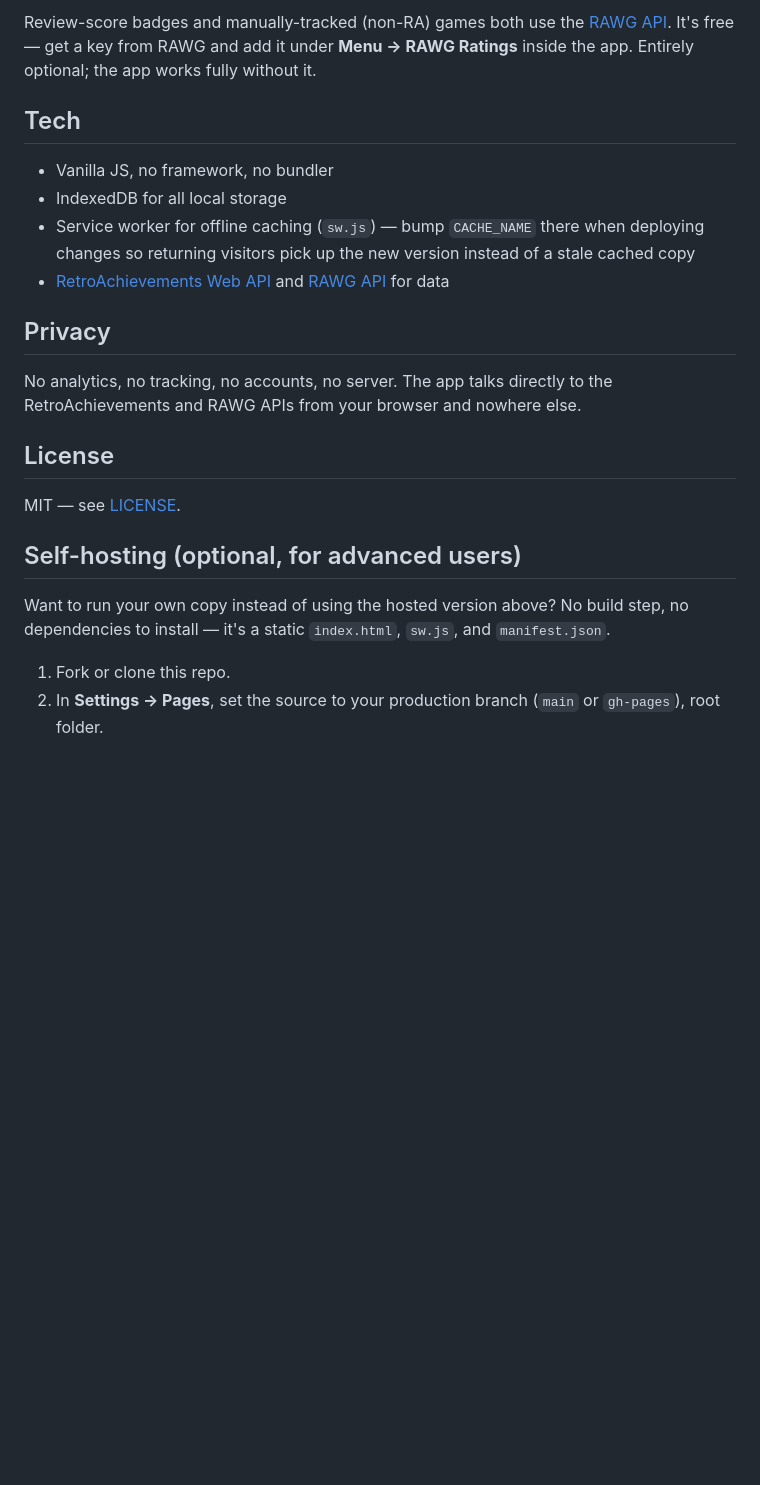
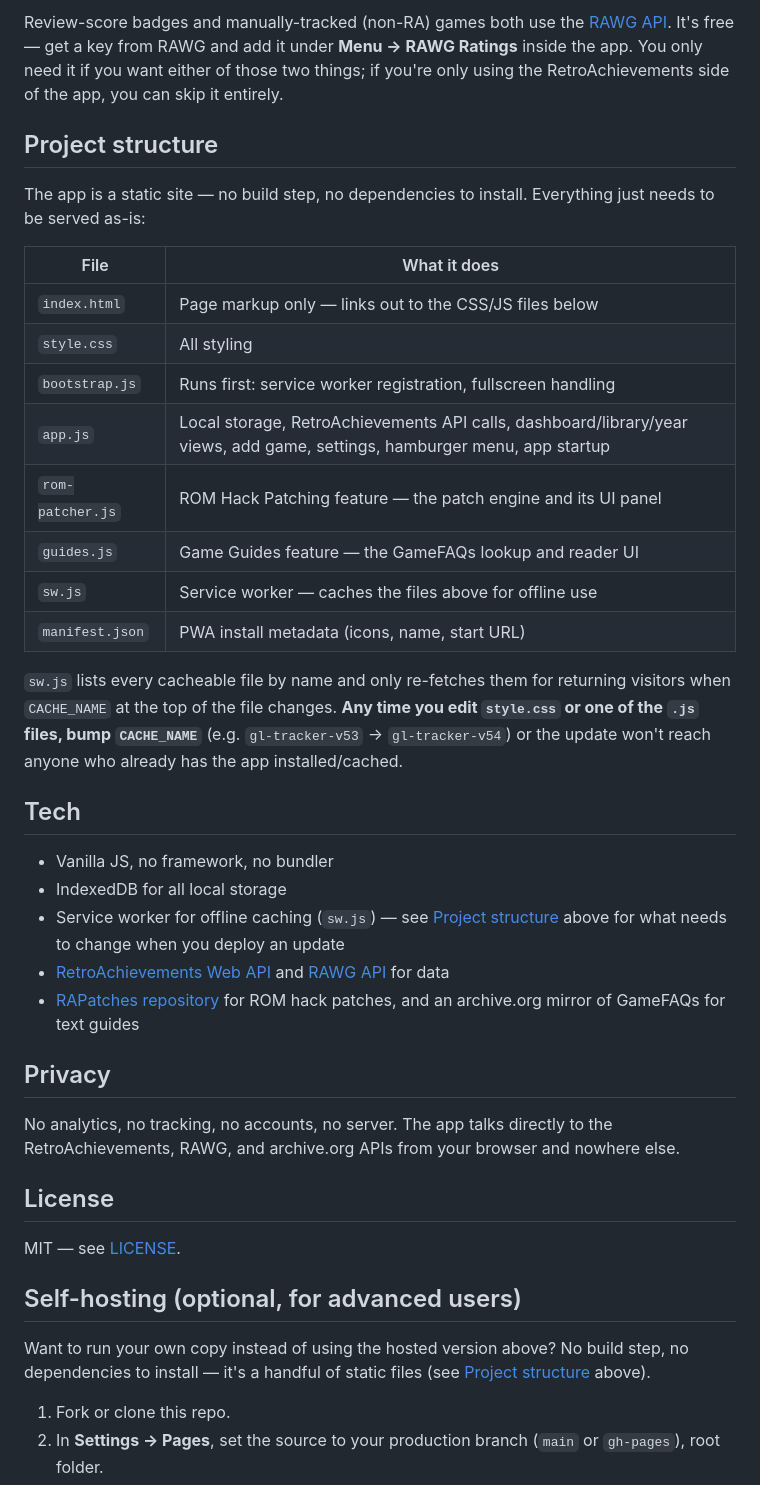
Before and after one commit to Gin649/Game-Log-Tracker, a Markdown page: README.md, the part around one of its changes. Drawn GitHub-style; blank space fills up the shorter version.

```diff
--- a/README.md
+++ b/README.md
@@ -31,16 +37,34 @@ You'll need a RetroAchievements **Web API key**, found under your [Control Panel
 
-Review-score badges and manually-tracked (non-RA) games both use the [RAWG API](https://rawg.io/apidocs). It's free — get a key from RAWG and add it under **Menu → RAWG Ratings** inside the app. Entirely optional; the app works fully without it.
+Review-score badges and manually-tracked (non-RA) games both use the [RAWG API](https://rawg.io/apidocs). It's free — get a key from RAWG and add it under **Menu → RAWG Ratings** inside the app. You only need it if you want either of those two things; if you're only using the RetroAchievements side of the app, you can skip it entirely.
+
+## Project structure
+
+The app is a static site — no build step, no dependencies to install. Everything just needs to be served as-is:
+
+| File | What it does |
+| --- | --- |
+| `index.html` | Page markup only — links out to the CSS/JS files below |
+| `style.css` | All styling |
+| `bootstrap.js` | Runs first: service worker registration, fullscreen handling |
+| `app.js` | Local storage, RetroAchievements API calls, dashboard/library/year views, add game, settings, hamburger menu, app startup |
+| `rom-patcher.js` | ROM Hack Patching feature — the patch engine and its UI panel |
+| `guides.js` | Game Guides feature — the GameFAQs lookup and reader UI |
+| `sw.js` | Service worker — caches the files above for offline use |
+| `manifest.json` | PWA install metadata (icons, name, start URL) |
+
+`sw.js` lists every cacheable file by name and only re-fetches them for returning visitors when `CACHE_NAME` at the top of the file changes. **Any time you edit `style.css` or one of the `.js` files, bump `CACHE_NAME`** (e.g. `gl-tracker-v53` → `gl-tracker-v54`) or the update won't reach anyone who already has the app installed/cached.
 
 ## Tech
 
 - Vanilla JS, no framework, no bundler
 - IndexedDB for all local storage
-- Service worker for offline caching (`sw.js`) — bump `CACHE_NAME` there when deploying changes so returning visitors pick up the new version instead of a stale cached copy
+- Service worker for offline caching (`sw.js`) — see [Project structure](#project-structure) above for what needs to change when you deploy an update
 - [RetroAchievements Web API](https://api-docs.retroachievements.org/) and [RAWG API](https://rawg.io/apidocs) for data
+- [RAPatches repository](https://github.com/RetroAchievements/RAPatches) for ROM hack patches, and an archive.org mirror of GameFAQs for text guides
 
 ## Privacy
 
-No analytics, no tracking, no accounts, no server. The app talks directly to the RetroAchievements and RAWG APIs from your browser and nowhere else.
+No analytics, no tracking, no accounts, no server. The app talks directly to the RetroAchievements, RAWG, and archive.org APIs from your browser and nowhere else.
 
 ## License
 
@@ -48,7 +72,7 @@ MIT — see [LICENSE](LICENSE).
 
 ## Self-hosting (optional, for advanced users)
 
-Want to run your own copy instead of using the hosted version above? No build step, no dependencies to install — it's a static `index.html`, `sw.js`, and `manifest.json`.
+Want to run your own copy instead of using the hosted version above? No build step, no dependencies to install — it's a handful of static files (see [Project structure](#project-structure) above).
 
 1. Fork or clone this repo.
 2. In **Settings → Pages**, set the source to your production branch (`main` or `gh-pages`), root folder.
```
Also changed, not shown: other parts of README.md (+12 -6 lines).
